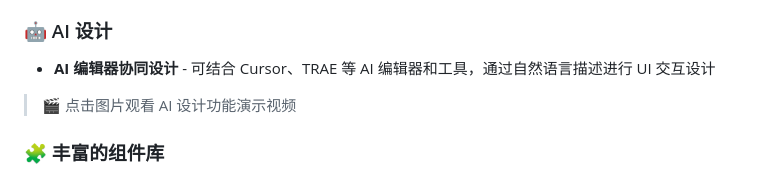
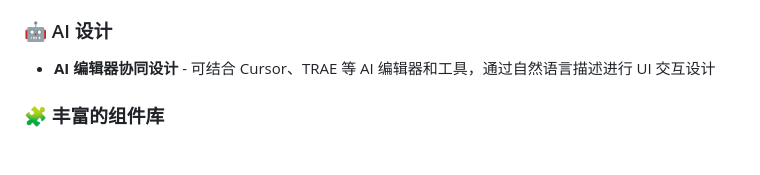
Before and after one commit to bekencorp/lvgl_ui_designer, a Markdown page: README.md, the part around the change. GitHub-like rendering; blank space fills up the shorter version.

```diff
--- a/README.md
+++ b/README.md
@@ -21,8 +21,6 @@ BEKEN LVGL UI Designer 是一个面向嵌入式设备 UI 开发的可视化设
 ### 🤖 AI 设计
 
 - **AI 编辑器协同设计** - 可结合 Cursor、TRAE 等 AI 编辑器和工具，通过自然语言描述进行 UI 交互设计
-
-> 🎬 点击图片观看 AI 设计功能演示视频
 
 ### 🧩 丰富的组件库
 
```
Also changed, not shown: README_EN.md (+0 -2 lines).
